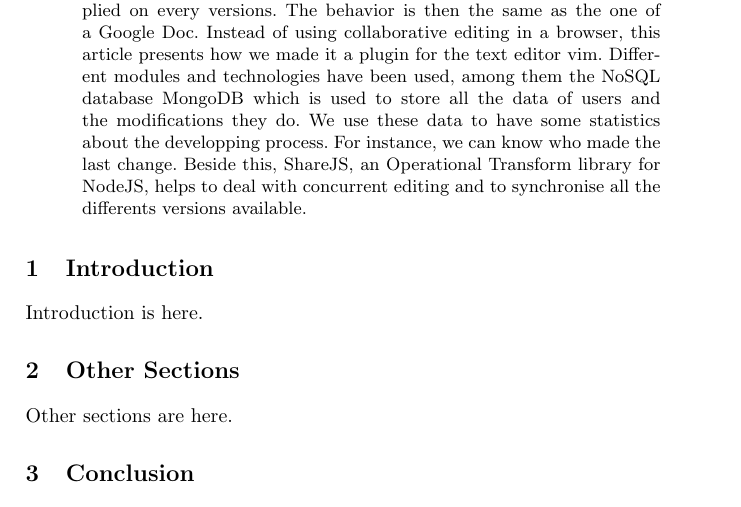
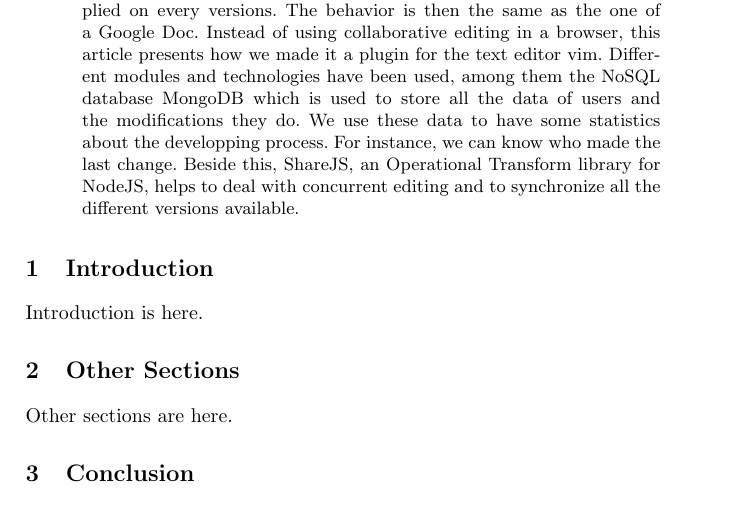
Before and after one commit to Chouffe/vichy, a LaTeX paper (report/report.tex): part of the page, cut so that both start at the same text. Compiled offline with pdfLaTeX.

Commit message:
Spelling correction in abstract

```diff
--- a/report/report.tex
+++ b/report/report.tex
@@ -17,7 +17,7 @@
 
 \begin{abstract}
 
-The purpose of this project is to allow several persons to modify the same document at the same time, the changes being applied on every versions. The behavior is then the same as the one of a Google Doc. Instead of using collaborative editing in a browser, this article presents how we made it a plugin for the text editor vim. Different modules and technologies have been used, among them the NoSQL database MongoDB which is used to store all the data of users and the modifications they do. We use these data to have some statistics about the developping process. For instance, we can know who made the last change. Beside this, ShareJS, an Operational Transform library for NodeJS, helps to deal with concurrent editing and to synchronise all the differents versions available.
+The purpose of this project is to allow several persons to modify the same document at the same time, the changes being applied on every versions. The behavior is then the same as the one of a Google Doc. Instead of using collaborative editing in a browser, this article presents how we made it a plugin for the text editor vim. Different modules and technologies have been used, among them the NoSQL database MongoDB which is used to store all the data of users and the modifications they do. We use these data to have some statistics about the developping process. For instance, we can know who made the last change. Beside this, ShareJS, an Operational Transform library for NodeJS, helps to deal with concurrent editing and to synchronize all the different versions available.
 
 \end{abstract}
 
```
